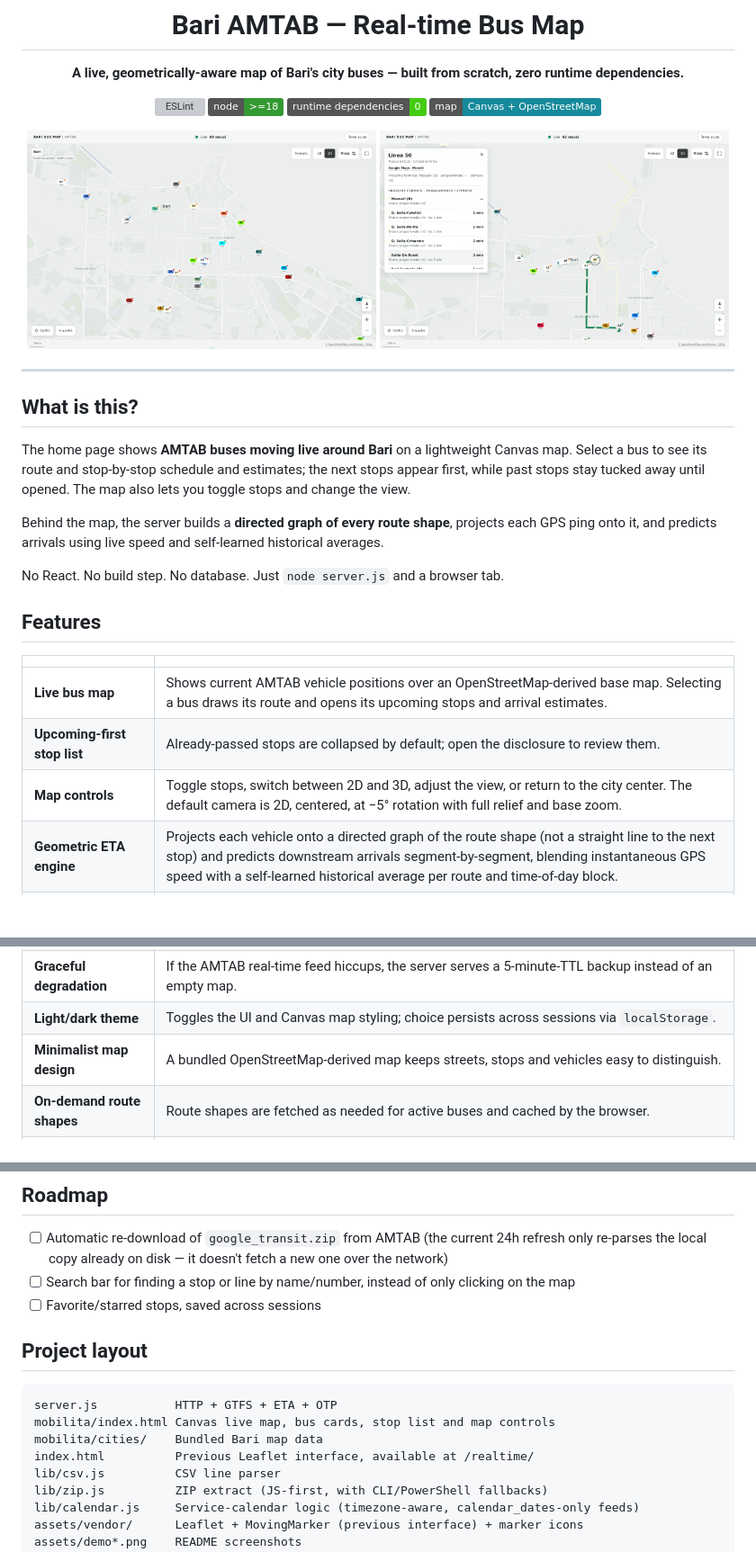
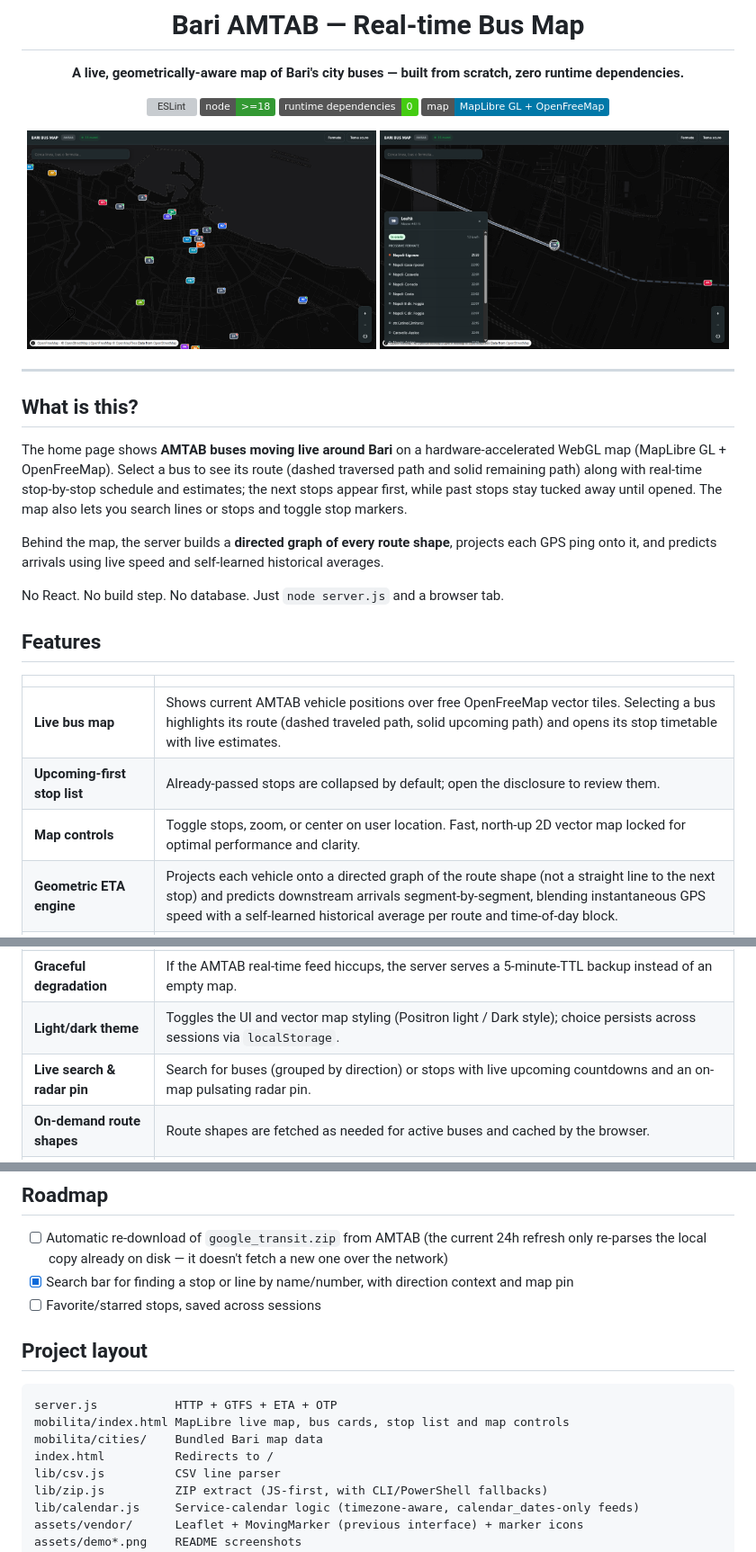
Before and after one commit to pancake37/bari-bus-map, a Markdown page: README.md, 3 parts joined by grey strips. Shown at 90% size. Drawn GitHub-style; pictures changed too: assets/demo-bus-detail.png, assets/demo.png; badges without logos; blank space fills up the shorter version; grey boxes are pictures that could not be loaded.

Commit message:
docs: refresh README and demo screenshots with MapLibre WebGL UI, dashed route lines, and live search

````diff
--- a/README.md
+++ b/README.md
@@ -7,7 +7,7 @@
 [![ESLint](https://github.com/pancake37/bari-bus-map/actions/workflows/eslint.yml/badge.svg)](https://github.com/pancake37/bari-bus-map/actions/workflows/eslint.yml)
 ![Node](https://img.shields.io/badge/node-%3E%3D18-339933?logo=node.js&logoColor=white)
 ![Dependencies](https://img.shields.io/badge/runtime%20dependencies-0-brightgreen)
-![Canvas](https://img.shields.io/badge/map-Canvas%20%2B%20OpenStreetMap-168a9b)
+![MapLibre](https://img.shields.io/badge/map-MapLibre%20GL%20%2B%20OpenFreeMap-0078A8?logo=maplibre&logoColor=white)
 
 <p align="center">
   <img src="assets/demo.png" alt="Live AMTAB buses on the Bari map" width="49%">
@@ -20,7 +20,7 @@
 
 ## What is this?
 
-The home page shows **AMTAB buses moving live around Bari** on a lightweight Canvas map. Select a bus to see its route and stop-by-stop schedule and estimates; the next stops appear first, while past stops stay tucked away until opened. The map also lets you toggle stops and change the view.
+The home page shows **AMTAB buses moving live around Bari** on a hardware-accelerated WebGL map (MapLibre GL + OpenFreeMap). Select a bus to see its route (dashed traversed path and solid remaining path) along with real-time stop-by-stop schedule and estimates; the next stops appear first, while past stops stay tucked away until opened. The map also lets you search lines or stops and toggle stop markers.
 
 Behind the map, the server builds a **directed graph of every route shape**, projects each GPS ping onto it, and predicts arrivals using live speed and self-learned historical averages.
 
@@ -30,9 +30,9 @@ No React. No build step. No database. Just `node server.js` and a browser tab.
 
 | | |
 |---|---|
-| **Live bus map** | Shows current AMTAB vehicle positions over an OpenStreetMap-derived base map. Selecting a bus draws its route and opens its upcoming stops and arrival estimates. |
+| **Live bus map** | Shows current AMTAB vehicle positions over free OpenFreeMap vector tiles. Selecting a bus highlights its route (dashed traveled path, solid upcoming path) and opens its stop timetable with live estimates. |
 | **Upcoming-first stop list** | Already-passed stops are collapsed by default; open the disclosure to review them. |
-| **Map controls** | Toggle stops, switch between 2D and 3D, adjust the view, or return to the city center. The default camera is 2D, centered, at −5° rotation with full relief and base zoom. |
+| **Map controls** | Toggle stops, zoom, or center on user location. Fast, north-up 2D vector map locked for optimal performance and clarity. |
 | **Geometric ETA engine** | Projects each vehicle onto a directed graph of the route shape (not a straight line to the next stop) and predicts downstream arrivals segment-by-segment, blending instantaneous GPS speed with a self-learned historical average per route and time-of-day block. |
 | **Confidence-scored predictions** | Cross-checks the geometric projection against the GTFS-RT `CurrentStopSequence` field. If they disagree by more than one stop, the ETA is flagged `low` confidence in the API and shown as an estimate in the UI instead of a live pulse. |
 | **Schedule vs realtime status** | The bus card compares programmed and estimated arrival per stop, and shows late / early / unknown from GTFS-RT delays. |
@@ -43,8 +43,8 @@ No React. No build step. No database. Just `node server.js` and a browser tab.
 | **Road-snapped animation** | Buses animate along the actual route geometry between GPS updates (via waypoint interpolation), instead of cutting straight through city blocks. |
 | **Self-learning speed model** | Historical average speed per route/time-block updates online from every observed GPS ping — no offline training step, no static lookup table. |
 | **Graceful degradation** | If the AMTAB real-time feed hiccups, the server serves a 5-minute-TTL backup instead of an empty map. |
-| **Light/dark theme** | Toggles the UI and Canvas map styling; choice persists across sessions via `localStorage`. |
-| **Minimalist map design** | A bundled OpenStreetMap-derived map keeps streets, stops and vehicles easy to distinguish. |
+| **Light/dark theme** | Toggles the UI and vector map styling (Positron light / Dark style); choice persists across sessions via `localStorage`. |
+| **Live search & radar pin** | Search for buses (grouped by direction) or stops with live upcoming countdowns and an on-map pulsating radar pin. |
 | **On-demand route shapes** | Route shapes are fetched as needed for active buses and cached by the browser. |
 | **One-tap deep links** | Stop and vehicle panels link straight out to Google Maps / Moovit by coordinates. |
 
@@ -174,16 +174,16 @@ The included ZIP reader is cross-platform and uses pure JavaScript for stored an
 ## Roadmap
 
 - [ ] Automatic re-download of `google_transit.zip` from AMTAB (the current 24h refresh only re-parses the local copy already on disk — it doesn't fetch a new one over the network)
-- [ ] Search bar for finding a stop or line by name/number, instead of only clicking on the map
+- [x] Search bar for finding a stop or line by name/number, with direction context and map pin
 - [ ] Favorite/starred stops, saved across sessions
 
 ## Project layout
 
 ```
 server.js           HTTP + GTFS + ETA + OTP
-mobilita/index.html Canvas live map, bus cards, stop list and map controls
+mobilita/index.html MapLibre live map, bus cards, stop list and map controls
 mobilita/cities/    Bundled Bari map data
-index.html          Previous Leaflet interface, available at /realtime/
+index.html          Redirects to /
 lib/csv.js          CSV line parser
 lib/zip.js          ZIP extract (JS-first, with CLI/PowerShell fallbacks)
 lib/calendar.js     Service-calendar logic (timezone-aware, calendar_dates-only feeds)
````
Also changed, not shown: other parts of README.md (+4 -4 lines).
